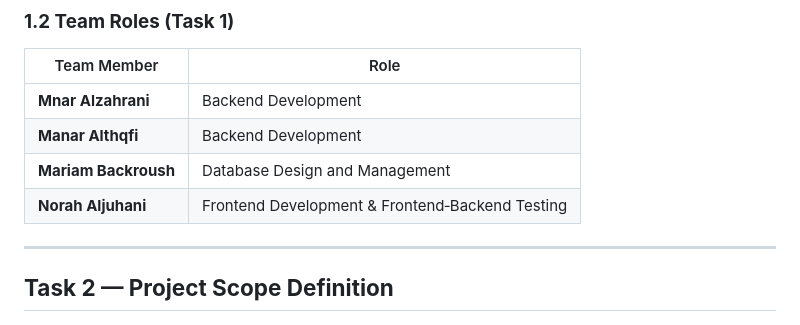
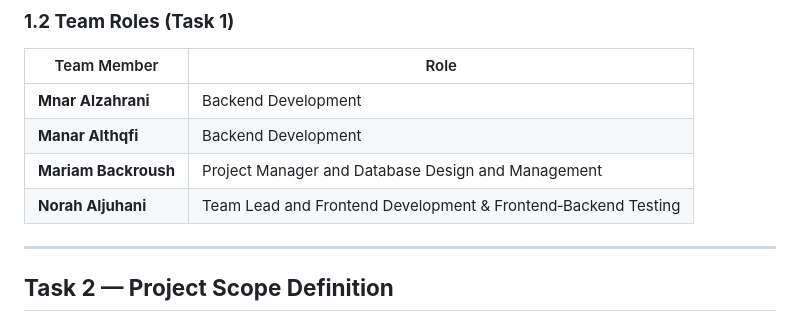
Before and after one commit to Norahxj/HolbertonSchool-Portfolio_Project, a Markdown page: STAGE2/Asala_MVP.md, the part around the change. Drawn GitHub-style.

```diff
--- a/STAGE2/Asala_MVP.md
+++ b/STAGE2/Asala_MVP.md
@@ -37,8 +37,8 @@ The purpose of the *Asalah* project is to provide a culturally aligned, gamified
 |-------------|------|
 | **Mnar Alzahrani** | Backend Development |
 | **Manar Althqfi** | Backend Development |
-| **Mariam Backroush** | Database Design and Management |
-| **Norah Aljuhani** | Frontend Development & Frontend‑Backend Testing |
+| **Mariam Backroush** | Project Manager and Database Design and Management |
+| **Norah Aljuhani** | Team Lead and Frontend Development & Frontend‑Backend Testing |
 
 ---
 
```
